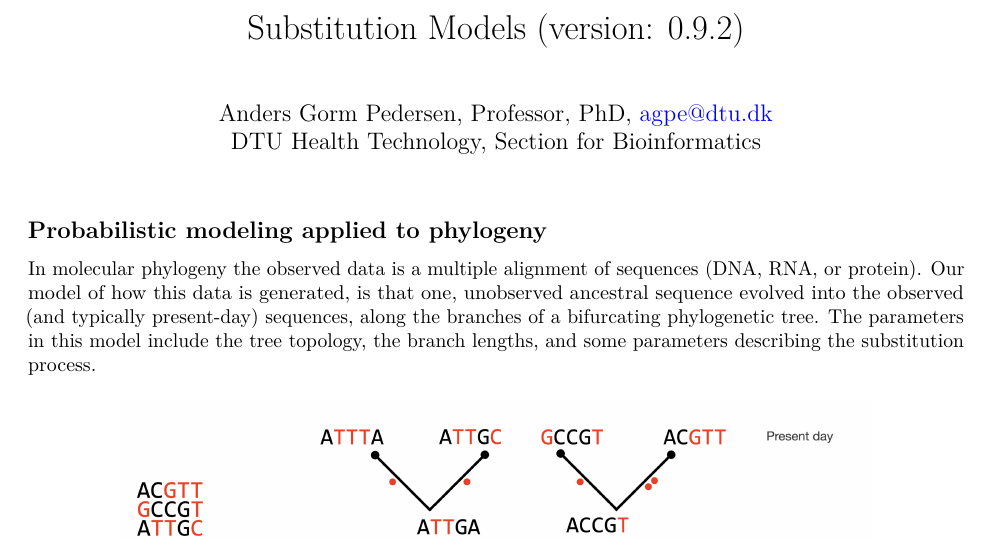
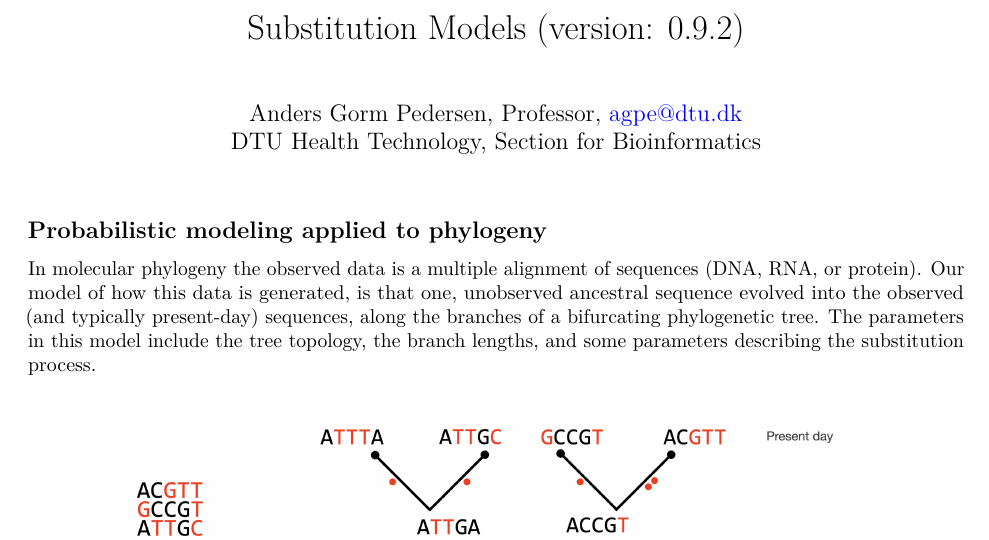
Before and after one commit to agormp/lecturenotes_substmodels, an R Markdown document (substitutionmodels.Rmd): part of page 1 of 17, cut so that both start at the same text. The pictures show the output file substitutionmodels.pdf that the author committed with the source.

Commit message:
Correct YAML header

```diff
--- a/substitutionmodels.Rmd
+++ b/substitutionmodels.Rmd
@@ -1,7 +1,7 @@
 ---
 title: "Substitution Models (version: 0.9.2)"
 author:
-    - "Anders Gorm Pedersen, Professor, PhD, agpe@dtu.dk"
+    - "Anders Gorm Pedersen, Professor, agpe@dtu.dk"
     - "DTU Health Technology, Section for Bioinformatics"
 output:
     pdf_document:
```
Also changed, not shown: substitutionmodels.pdf.
